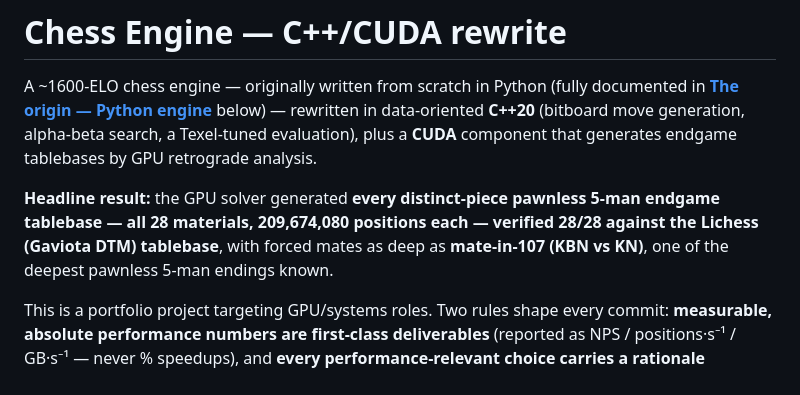
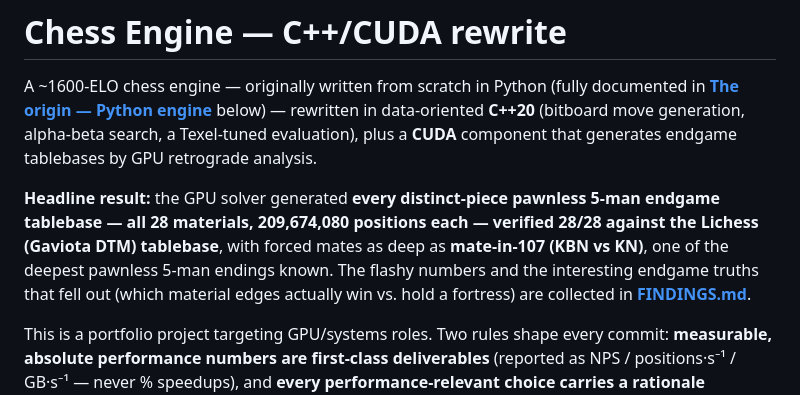
Before and after one commit to varunanand2006/ChessBot, a Markdown page: README.md, the part around the change. Rendered like a GitHub page.

Commit message:
published findings

```diff
--- a/README.md
+++ b/README.md
@@ -9,7 +9,9 @@ endgame tablebases by GPU retrograde analysis.
 **Headline result:** the GPU solver generated **every distinct-piece pawnless
 5-man endgame tablebase — all 28 materials, 209,674,080 positions each — verified
 28/28 against the Lichess (Gaviota DTM) tablebase**, with forced mates as deep as
-**mate-in-107 (KBN vs KN)**, one of the deepest pawnless 5-man endings known.
+**mate-in-107 (KBN vs KN)**, one of the deepest pawnless 5-man endings known. The
+flashy numbers and the interesting endgame truths that fell out (which material
+edges actually win vs. hold a fortress) are collected in **[FINDINGS.md](FINDINGS.md)**.
 
 This is a portfolio project targeting GPU/systems roles. Two rules shape every
 commit: **measurable, absolute performance numbers are first-class deliverables**
```
Also changed, not shown: FINDINGS.md (added, +132 -0 lines).
